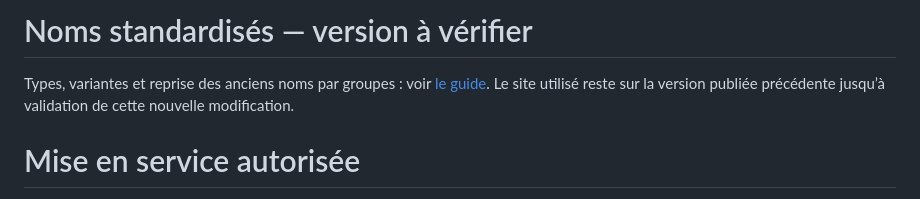
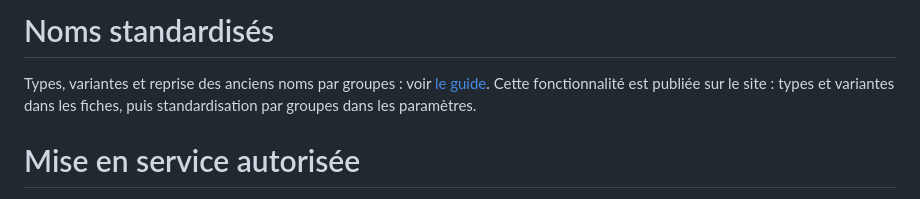
Before and after one commit to bricemerlier-debug/vgp, a Markdown page: README.md, the part around the change. Rendered like a GitHub page.

```diff
--- a/README.md
+++ b/README.md
@@ -1,6 +1,6 @@
-# Noms standardisés — version à vérifier
+# Noms standardisés
 
-Types, variantes et reprise des anciens noms par groupes : voir [le guide](docs/NOMS-STANDARDISES.md). Le site utilisé reste sur la version publiée précédente jusqu’à validation de cette nouvelle modification.
+Types, variantes et reprise des anciens noms par groupes : voir [le guide](docs/NOMS-STANDARDISES.md). Cette fonctionnalité est publiée sur le site : types et variantes dans les fiches, puis standardisation par groupes dans les paramètres.
 
 # Mise en service autorisée
 
```
Also changed, not shown: docs/NOMS-STANDARDISES.md (+2 -2 lines).
